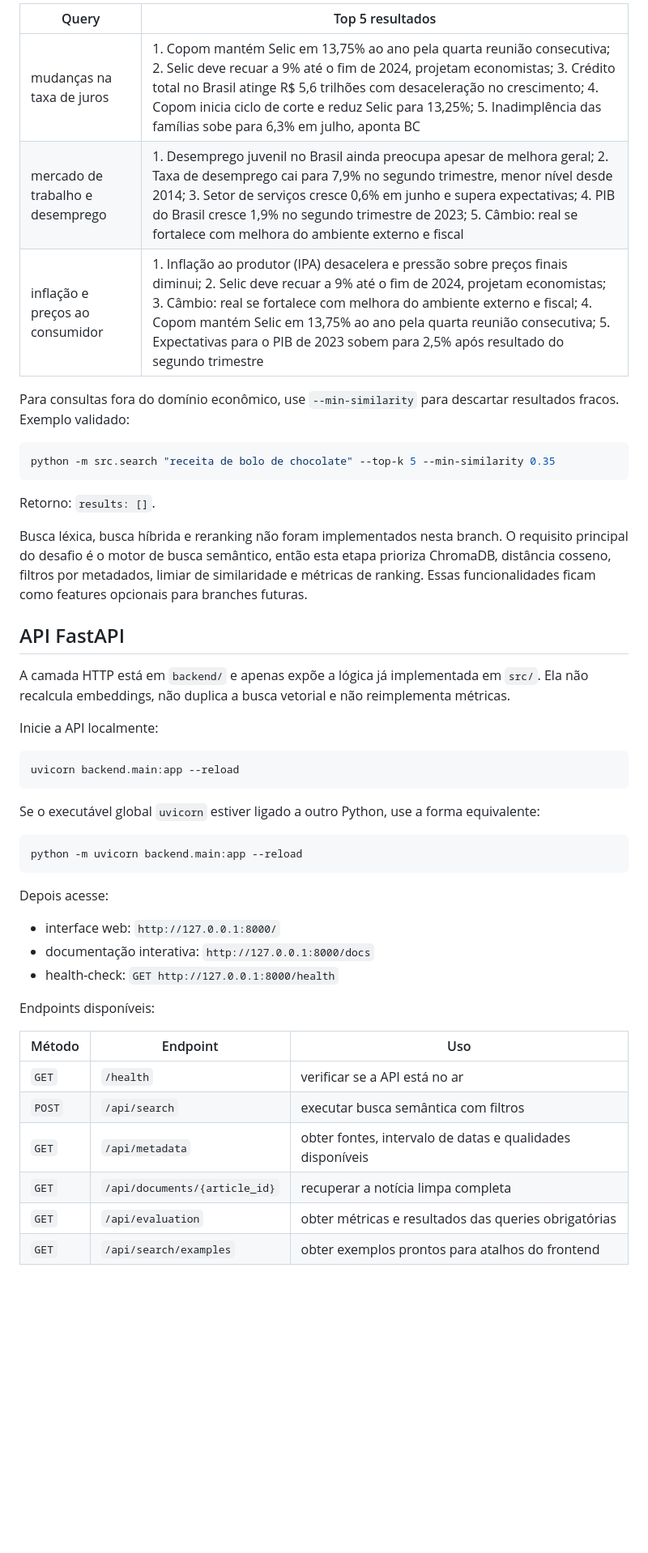
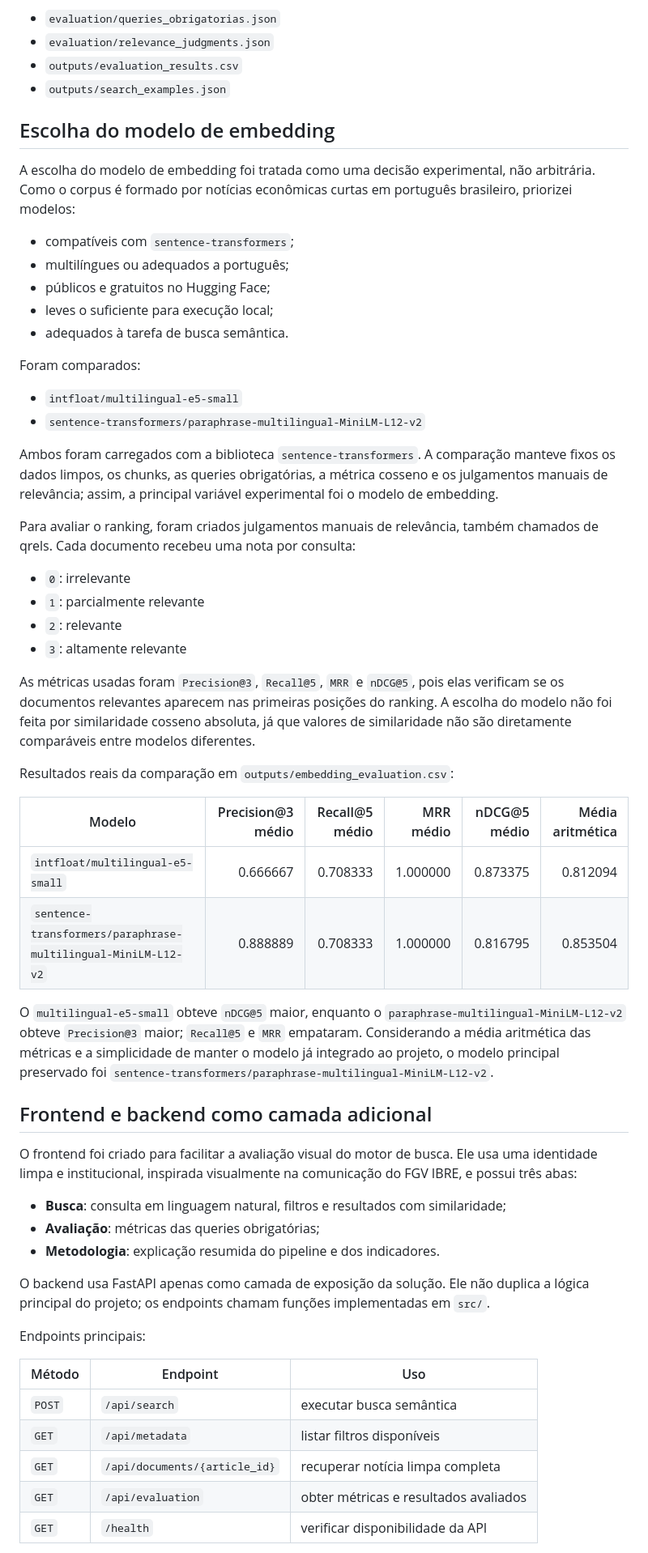
Before and after one commit to MtHenriqueF/fgv-ibre-semantic-search, a Markdown page: README.md, the part around one of its changes. Shown at 81% size. Rendered like a GitHub page; blank space fills up the shorter version.

````diff
--- a/README.md
+++ b/README.md
@@ -206,50 +203,61 @@ Exemplos top 5 gerados em `outputs/search_examples.json`:
 
-| Query | Top 5 resultados |
-| --- | --- |
-| mudanças na taxa de juros | 1. Copom mantém Selic em 13,75% ao ano pela quarta reunião consecutiva; 2. Selic deve recuar a 9% até o fim de 2024, projetam economistas; 3. Crédito total no Brasil atinge R$ 5,6 trilhões com desaceleração no crescimento; 4. Copom inicia ciclo de corte e reduz Selic para 13,25%; 5. Inadimplência das famílias sobe para 6,3% em julho, aponta BC |
-| mercado de trabalho e desemprego | 1. Desemprego juvenil no Brasil ainda preocupa apesar de melhora geral; 2. Taxa de desemprego cai para 7,9% no segundo trimestre, menor nível desde 2014; 3. Setor de serviços cresce 0,6% em junho e supera expectativas; 4. PIB do Brasil cresce 1,9% no segundo trimestre de 2023; 5. Câmbio: real se fortalece com melhora do ambiente externo e fiscal |
-| inflação e preços ao consumidor | 1. Inflação ao produtor (IPA) desacelera e pressão sobre preços finais diminui; 2. Selic deve recuar a 9% até o fim de 2024, projetam economistas; 3. Câmbio: real se fortalece com melhora do ambiente externo e fiscal; 4. Copom mantém Selic em 13,75% ao ano pela quarta reunião consecutiva; 5. Expectativas para o PIB de 2023 sobem para 2,5% após resultado do segundo trimestre |
+- `evaluation/queries_obrigatorias.json`
+- `evaluation/relevance_judgments.json`
+- `outputs/evaluation_results.csv`
+- `outputs/search_examples.json`
 
-Para consultas fora do domínio econômico, use `--min-similarity` para descartar resultados fracos. Exemplo validado:
+## Escolha do modelo de embedding
 
-```bash
-python -m src.search "receita de bolo de chocolate" --top-k 5 --min-similarity 0.35
-```
+A escolha do modelo de embedding foi tratada como uma decisão experimental, não arbitrária. Como o corpus é formado por notícias econômicas curtas em português brasileiro, priorizei modelos:
 
-Retorno: `results: []`.
+- compatíveis com `sentence-transformers`;
+- multilíngues ou adequados a português;
+- públicos e gratuitos no Hugging Face;
+- leves o suficiente para execução local;
+- adequados à tarefa de busca semântica.
 
-Busca léxica, busca híbrida e reranking não foram implementados nesta branch. O requisito principal do desafio é o motor de busca semântico, então esta etapa prioriza ChromaDB, distância cosseno, filtros por metadados, limiar de similaridade e métricas de ranking. Essas funcionalidades ficam como features opcionais para branches futuras.
+Foram comparados:
 
-## API FastAPI
+- `intfloat/multilingual-e5-small`
+- `sentence-transformers/paraphrase-multilingual-MiniLM-L12-v2`
 
-A camada HTTP está em `backend/` e apenas expõe a lógica já implementada em `src/`. Ela não recalcula embeddings, não duplica a busca vetorial e não reimplementa métricas.
+Ambos foram carregados com a biblioteca `sentence-transformers`. A comparação manteve fixos os dados limpos, os chunks, as queries obrigatórias, a métrica cosseno e os julgamentos manuais de relevância; assim, a principal variável experimental foi o modelo de embedding.
 
-Inicie a API localmente:
+Para avaliar o ranking, foram criados julgamentos manuais de relevância, também chamados de qrels. Cada documento recebeu uma nota por consulta:
 
-```bash
-uvicorn backend.main:app --reload
-```
+- `0`: irrelevante
+- `1`: parcialmente relevante
+- `2`: relevante
+- `3`: altamente relevante
 
-Se o executável global `uvicorn` estiver ligado a outro Python, use a forma equivalente:
+As métricas usadas foram `Precision@3`, `Recall@5`, `MRR` e `nDCG@5`, pois elas verificam se os documentos relevantes aparecem nas primeiras posições do ranking. A escolha do modelo não foi feita por similaridade cosseno absoluta, já que valores de similaridade não são diretamente comparáveis entre modelos diferentes.
 
-```bash
-python -m uvicorn backend.main:app --reload
-```
+Resultados reais da comparação em `outputs/embedding_evaluation.csv`:
 
-Depois acesse:
+| Modelo | Precision@3 médio | Recall@5 médio | MRR médio | nDCG@5 médio | Média aritmética |
+| --- | ---: | ---: | ---: | ---: | ---: |
+| `intfloat/multilingual-e5-small` | 0.666667 | 0.708333 | 1.000000 | 0.873375 | 0.812094 |
+| `sentence-transformers/paraphrase-multilingual-MiniLM-L12-v2` | 0.888889 | 0.708333 | 1.000000 | 0.816795 | 0.853504 |
 
-- interface web: `http://127.0.0.1:8000/`
-- documentação interativa: `http://127.0.0.1:8000/docs`
-- health-check: `GET http://127.0.0.1:8000/health`
+O `multilingual-e5-small` obteve `nDCG@5` maior, enquanto o `paraphrase-multilingual-MiniLM-L12-v2` obteve `Precision@3` maior; `Recall@5` e `MRR` empataram. Considerando a média aritmética das métricas e a simplicidade de manter o modelo já integrado ao projeto, o modelo principal preservado foi `sentence-transformers/paraphrase-multilingual-MiniLM-L12-v2`.
 
-Endpoints disponíveis:
+## Frontend e backend como camada adicional
+
+O frontend foi criado para facilitar a avaliação visual do motor de busca. Ele usa uma identidade limpa e institucional, inspirada visualmente na comunicação do FGV IBRE, e possui três abas:
+
+- **Busca**: consulta em linguagem natural, filtros e resultados com similaridade;
+- **Avaliação**: métricas das queries obrigatórias;
+- **Metodologia**: explicação resumida do pipeline e dos indicadores.
+
+O backend usa FastAPI apenas como camada de exposição da solução. Ele não duplica a lógica principal do projeto; os endpoints chamam funções implementadas em `src/`.
+
+Endpoints principais:
 
 | Método | Endpoint | Uso |
 | --- | --- | --- |
-| `GET` | `/health` | verificar se a API está no ar |
-| `POST` | `/api/search` | executar busca semântica com filtros |
-| `GET` | `/api/metadata` | obter fontes, intervalo de datas e qualidades disponíveis |
-| `GET` | `/api/documents/{article_id}` | recuperar a notícia limpa completa |
-| `GET` | `/api/evaluation` | obter métricas e resultados das queries obrigatórias |
-| `GET` | `/api/search/examples` | obter exemplos prontos para atalhos do frontend |
+| `POST` | `/api/search` | executar busca semântica |
+| `GET` | `/api/metadata` | listar filtros disponíveis |
+| `GET` | `/api/documents/{article_id}` | recuperar notícia limpa completa |
+| `GET` | `/api/evaluation` | obter métricas e resultados avaliados |
+| `GET` | `/health` | verificar disponibilidade da API |
 
````
Also changed, not shown: other parts of README.md (+163 -230 lines).
